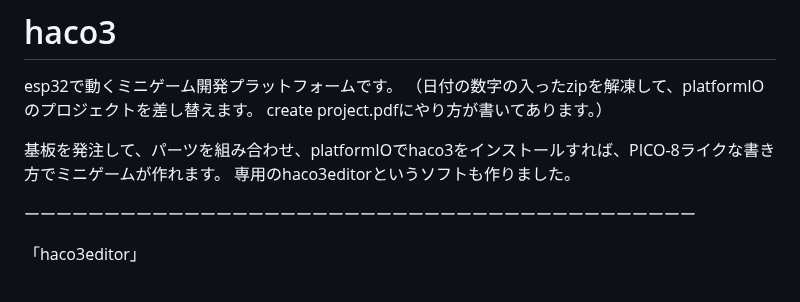
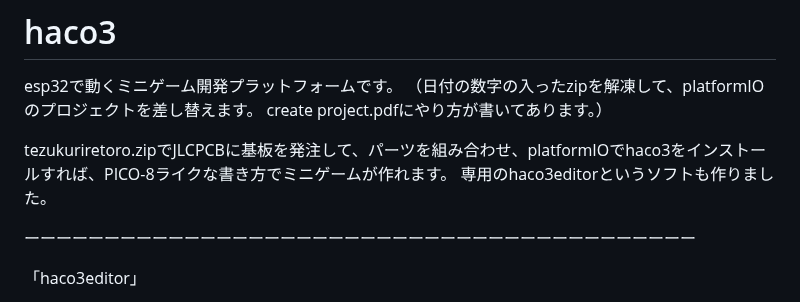
Before and after one commit to dentaro/haco3, a Markdown page: README.md, the part around the change. Rendered like a GitHub page.

```diff
--- a/README.md
+++ b/README.md
@@ -5,7 +5,7 @@ esp32で動くミニゲーム開発プラットフォームです。
 （日付の数字の入ったzipを解凍して、platformIOのプロジェクトを差し替えます。
 create project.pdfにやり方が書いてあります。）
 
-基板を発注して、パーツを組み合わせ、platformIOでhaco3をインストールすれば、PICO-8ライクな書き方でミニゲームが作れます。
+tezukuriretoro.zipでJLCPCBに基板を発注して、パーツを組み合わせ、platformIOでhaco3をインストールすれば、PICO-8ライクな書き方でミニゲームが作れます。
 専用のhaco3editorというソフトも作りました。
 
 
```
